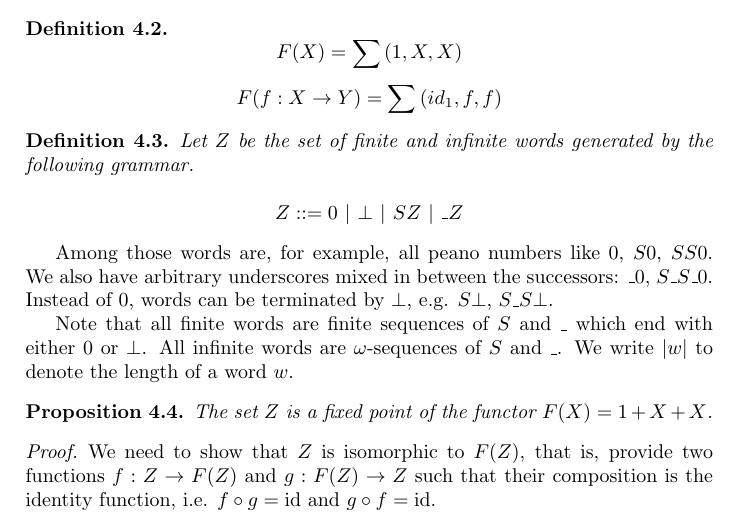
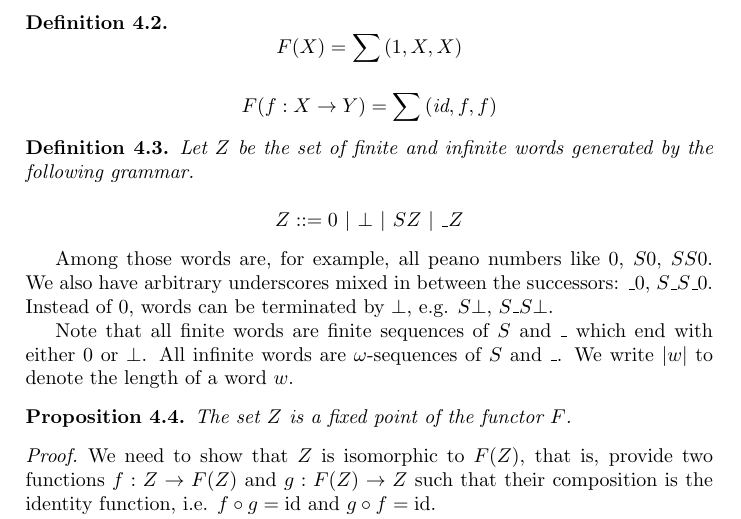
Before and after one commit to mklinik/radboud, a LaTeX document (research-seminar-IMC028/klinik2012ResearchSeminar.tex): part of page 3 of 6, cut so that both start at the same text. Compiled offline with pdfLaTeX.

Commit message:
spacing, wording

```diff
--- a/research-seminar-IMC028/klinik2012ResearchSeminar.tex
+++ b/research-seminar-IMC028/klinik2012ResearchSeminar.tex
@@ -173,13 +173,17 @@ $\langle i, a \rangle$.
 Our functor F is then defined as follows.
 
 \begin{defF}
+
 \begin{equation*}
 F(X) = \sum{(1, X, X)}
 \end{equation*}
+
 \begin{equation*}
-F(f : X \arr Y) = \sum{(id_1, f, f)}
+F(f : X \arr Y) = \sum{(\text{id}, f, f)}
 \end{equation*}
+
 \end{defF}
+
 
 \begin{defNuF}
 
@@ -203,7 +207,7 @@ We write $|w|$ to denote the length of a word $w$.
 
 \begin{thmDomNuFisFixedPoint}
 
-The set $Z$ is a fixed point of the functor $F(X) = 1 + X + X$.
+The set $Z$ is a fixed point of the functor $F$.
 
 \end{thmDomNuFisFixedPoint}
 
```
